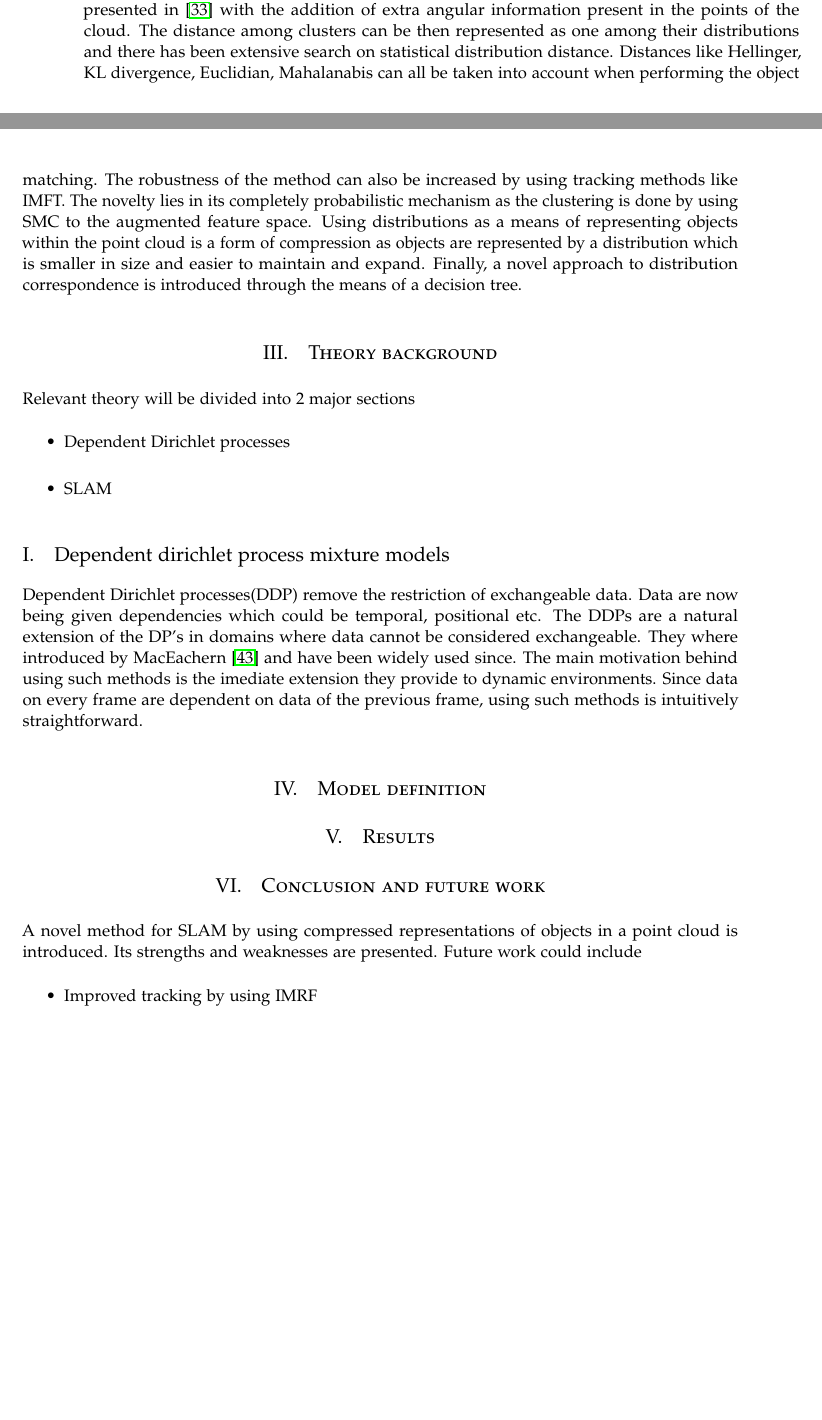
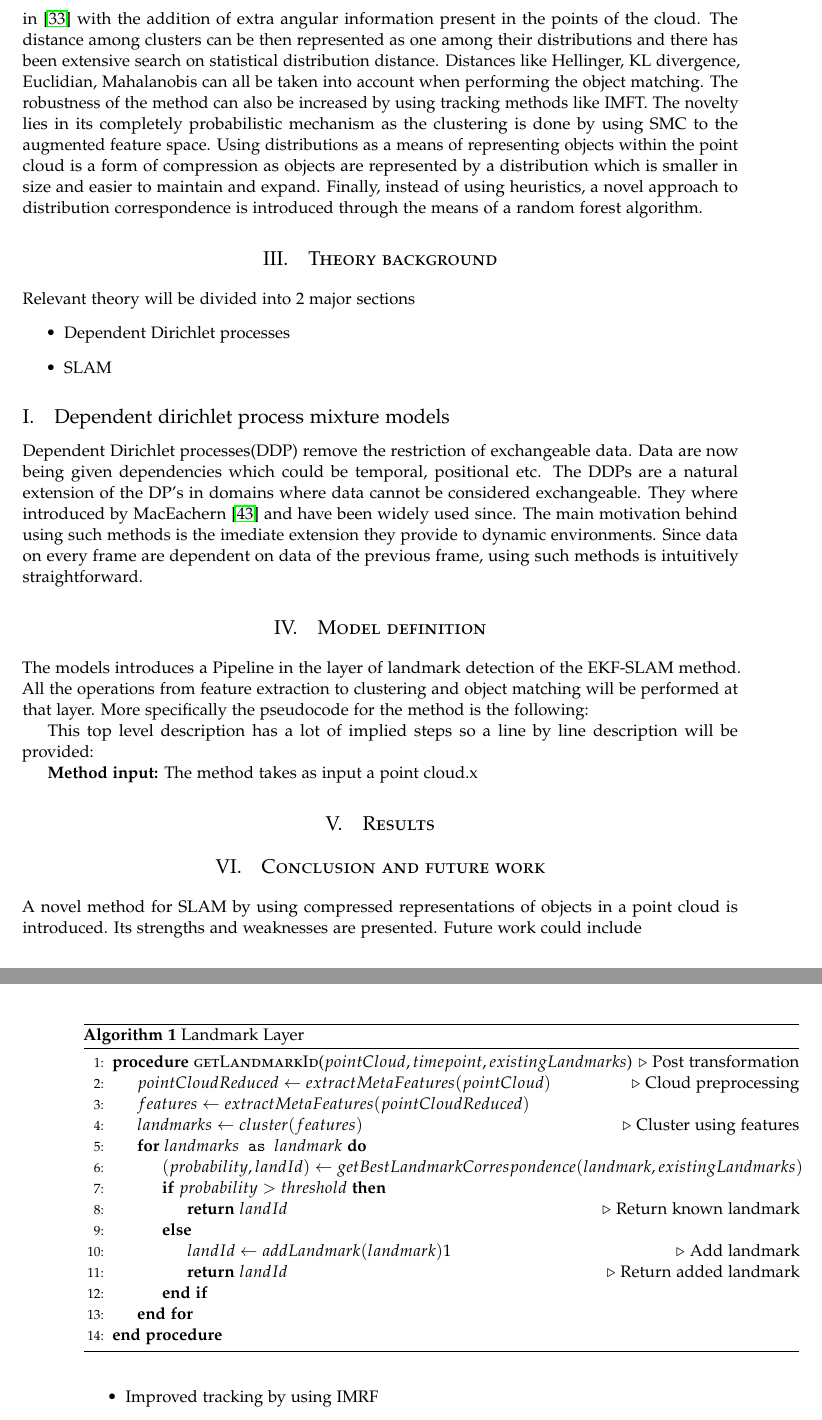
Before and after one commit to hadjichristslave/Thesis-report, a LaTeX thesis (Thesis report.tex): two parts of pages 4 and 5 of 10 before the commit and two parts of pages 5 and 6 of 10 after it, joined at a grey line, cut so that both start at the same text, the shorter picture padded with empty space. Compiled offline with pdfLaTeX.

Commit message:
Started model description

```diff
--- a/Thesis report.tex
+++ b/Thesis report.tex
@@ -27,6 +27,10 @@
 \renewcommand\thesubsection{\Roman{subsection}} % Roman numerals for subsections
 \titleformat{\section}[block]{\large\scshape\centering}{\thesection.}{1em}{} % Change the look of the section titles
 \titleformat{\subsection}[block]{\large}{\thesubsection.}{1em}{} % Change the look of the section titles
+\usepackage{algorithm}% http://ctan.org/pkg/algorithm
+\usepackage{algpseudocode}% http://ctan.org/pkg/algorithmicx
+
+\algdef{SE}[FOR]{NoDoFor}{EndFor}[1]{\algorithmicfor\ #1}{\algorithmicend\ \algorithmicfor}%
 
 \usepackage{fancyhdr} % Headers and footers
 \pagestyle{fancy} % All pages have headers and footers
@@ -136,5 +140,5 @@ In its general definition, the correspondence problem refers to the problem of a
 
-The approach presented in this paper takes as input features similar to the aforementioned methods and is similar to~\cite{objectDisc} as parts of the point cloud are being clustered and fit into a distribution.The features that are used for the cloud representation are an extension of the features presented in~\cite{smcddp} with the addition of extra angular information present in the points of the cloud. The distance among clusters can be then represented as one among their distributions and there has been extensive search on statistical distribution distance. Distances like Hellinger, KL divergence, Euclidian, Mahalanabis can all be taken into account when performing the object matching. The robustness of the method can also be increased by using tracking methods like IMFT. The novelty lies in its completely probabilistic mechanism as the clustering is done by using SMC to the augmented feature space. Using distributions as a means of representing objects within the point cloud is a form of compression as objects are represented by a distribution which is smaller in size and easier to maintain and expand. Finally, a novel approach to distribution correspondence is introduced through the means of a decision tree.
+The approach presented in this paper takes as input features as the aforementioned methods do and is similar to~\cite{objectDisc} as parts of the point cloud are being clustered and fit into a distribution. The features that are used for the cloud representation are an extension of the features presented in~\cite{smcddp} with the addition of extra angular information present in the points of the cloud. The distance among clusters can be then represented as one among their distributions and there has been extensive search on statistical distribution distance. Distances like Hellinger, KL divergence, Euclidian, Mahalanobis can all be taken into account when performing the object matching. The robustness of the method can also be increased by using tracking methods like IMFT. The novelty lies in its completely probabilistic mechanism as the clustering is done by using SMC to the augmented feature space. Using distributions as a means of representing objects within the point cloud is a form of compression as objects are represented by a distribution which is smaller in size and easier to maintain and expand. Finally, instead of using heuristics, a novel approach to distribution correspondence is introduced through the means of a random forest algorithm.
 
 
 
@@ -160,6 +164,33 @@ Dependent Dirichlet processes(DDP) remove the restriction of exchangeable data.
 \section{Model definition}
 \label{sec:model}
 
+The models introduces a Pipeline in the layer of landmark detection of the EKF-SLAM method. All the operations from feature extraction to clustering and object matching will be performed at that layer. More specifically the pseudocode for the method is the following:
+
+\begin{algorithm}
+  \caption{Landmark Layer}\label{euclid}
+  \begin{algorithmic}[1]
+    \Procedure{getLandmarkId}{$pointCloud, timepoint, existingLandmarks$}\Comment{Post transformation}
+      \State $pointCloudReduced \gets extractMetaFeatures(pointCloud)$ \Comment{Cloud preprocessing}
+      \State $features \gets extractMetaFeatures(pointCloudReduced)$
+      \State $landmarks \gets cluster(features)$  \Comment{Cluster using features}
+
+      \For{\texttt{$landmarks$ as $landmark$}}
+	      \State $ (probability, landId) \gets getBestLandmarkCorrespondence(landmark, existingLandmarks) $
+			\If{$probability >threshold$}
+			   \State \textbf{return} $ landId$\Comment{Return known landmark}
+			\Else
+			   \State $landId \gets addLandmark(landmark)$1 \Comment{Add landmark}
+ 			   \State \textbf{return} $ landId$\Comment{Return added landmark}
+			\EndIf
+      \EndFor
+    \EndProcedure
+  \end{algorithmic}
+\end{algorithm}
+
+
+This top level description has a lot of implied steps so a line by line description will be provided:
+
+\textbf{Method input:} The method takes as input a point cloud.x
 \section{Results}
 \label{sec:results}
 
```
Also changed, not shown: Thesis report.pdf, Thesis report.tex (18 more changed lines), 4 other files.
